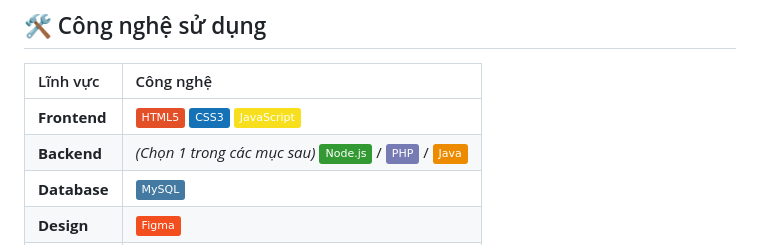
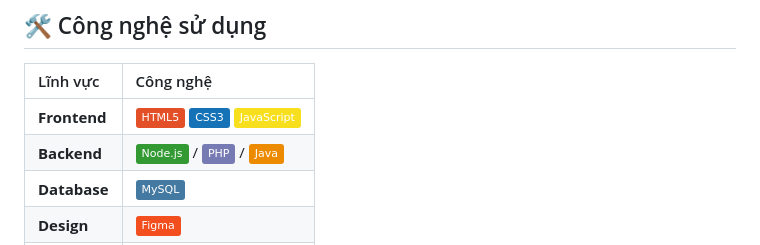
Before and after one commit to dothang13/cosmetic-website, a Markdown page: README.md, the part around the change. Rendered like a GitHub page; badges without logos.

```diff
--- a/README.md
+++ b/README.md
@@ -30,7 +30,7 @@ Mục tiêu là tạo ra một sản phẩm **đơn giản, trực quan, dễ s
 | Lĩnh vực | Công nghệ |
 | :--- | :--- |
 | **Frontend** | ![HTML5](https://img.shields.io/badge/HTML5-E34F26?style=flat&logo=html5&logoColor=white) ![CSS3](https://img.shields.io/badge/CSS3-1572B6?style=flat&logo=css3&logoColor=white) ![JavaScript](https://img.shields.io/badge/JavaScript-F7DF1E?style=flat&logo=javascript&logoColor=black) |
-| **Backend** | *(Chọn 1 trong các mục sau)* ![NodeJS](https://img.shields.io/badge/Node.js-339933?style=flat&logo=nodedotjs&logoColor=white) / ![PHP](https://img.shields.io/badge/PHP-777BB4?style=flat&logo=php&logoColor=white) / ![Java](https://img.shields.io/badge/Java-ED8B00?style=flat&logo=java&logoColor=white) |
+| **Backend** |![NodeJS](https://img.shields.io/badge/Node.js-339933?style=flat&logo=nodedotjs&logoColor=white) / ![PHP](https://img.shields.io/badge/PHP-777BB4?style=flat&logo=php&logoColor=white) / ![Java](https://img.shields.io/badge/Java-ED8B00?style=flat&logo=java&logoColor=white) |
 | **Database** | ![MySQL](https://img.shields.io/badge/MySQL-4479A1?style=flat&logo=mysql&logoColor=white) |
 | **Design** | ![Figma](https://img.shields.io/badge/Figma-F24E1E?style=flat&logo=figma&logoColor=white) |
 | **Tools** | ![VS Code](https://img.shields.io/badge/VS_Code-007ACC?style=flat&logo=visualstudiocode&logoColor=white) ![Git](https://img.shields.io/badge/Git-F05032?style=flat&logo=git&logoColor=white) |
```
